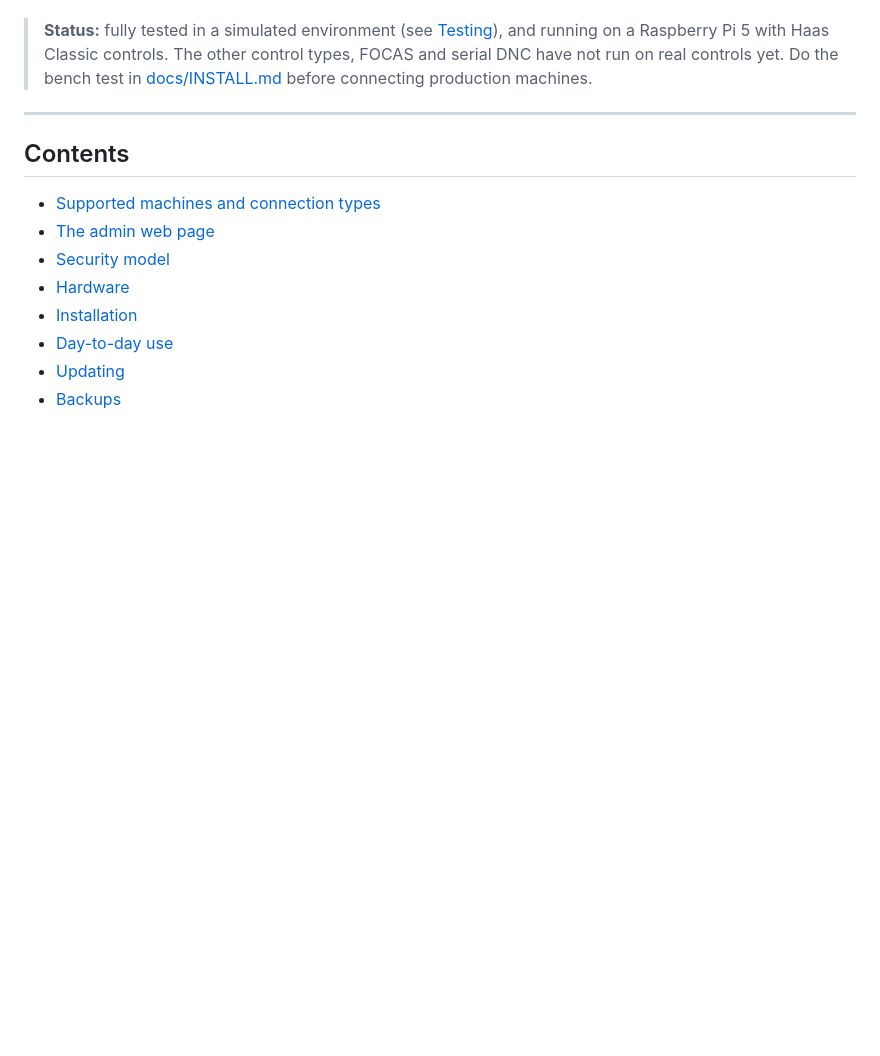
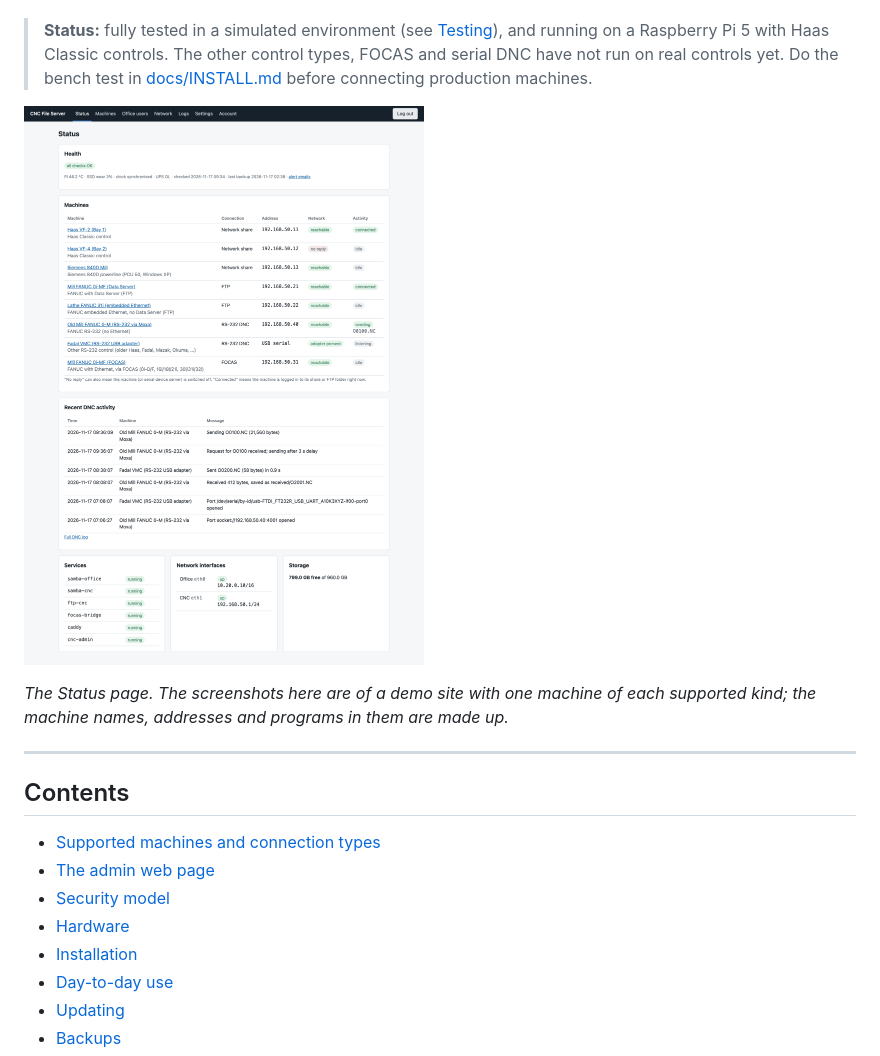
Before and after one commit to FaceMill/cnc-file-server, a Markdown page: README.md, the part around one of its changes. Drawn GitHub-style; pictures changed too: docs/img/status.png (added); blank space fills up the shorter version.

```diff
--- a/README.md
+++ b/README.md
@@ -38,6 +38,11 @@ network. This server sits between the two:
 > DNC have not run on real controls yet. Do the bench test in
 > [docs/INSTALL.md](docs/INSTALL.md) before connecting production machines.
 
+![The Status page: a health card, every machine with its connection type, address, network state and current activity, recent DNC activity, services, interface addresses and free disk](docs/img/status.png)
+
+*The Status page. The screenshots here are of a demo site with one machine of each
+supported kind; the machine names, addresses and programs in them are made up.*
+
 ---
 
 ## Contents
```
Also changed, not shown: other parts of README.md (+26 -1 lines), docs/img/appearance.png (added), docs/img/focas.png (added), docs/img/machine-setup-sheet.png (added), docs/img/network.png (added), docs/img/serial-dnc.png (added).
